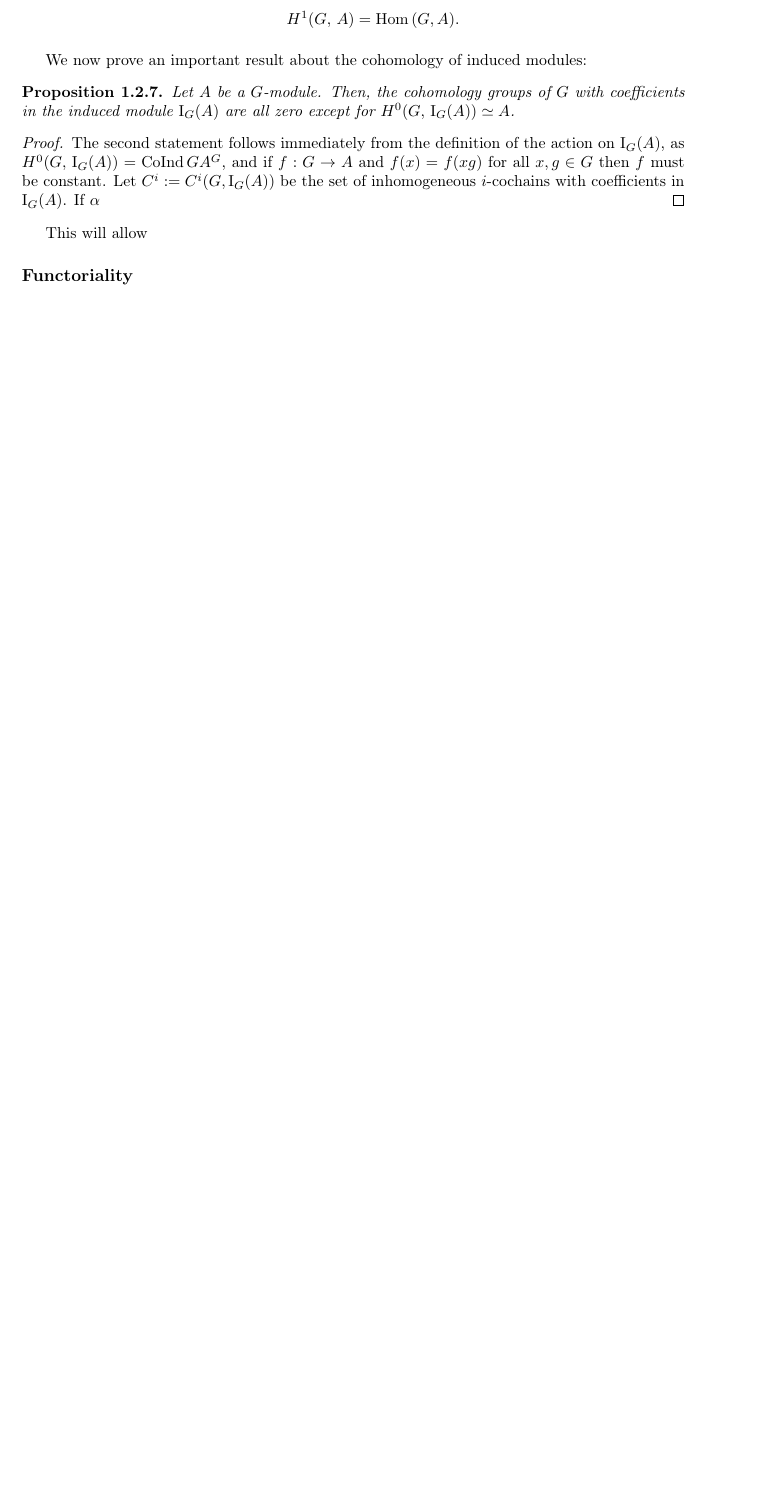
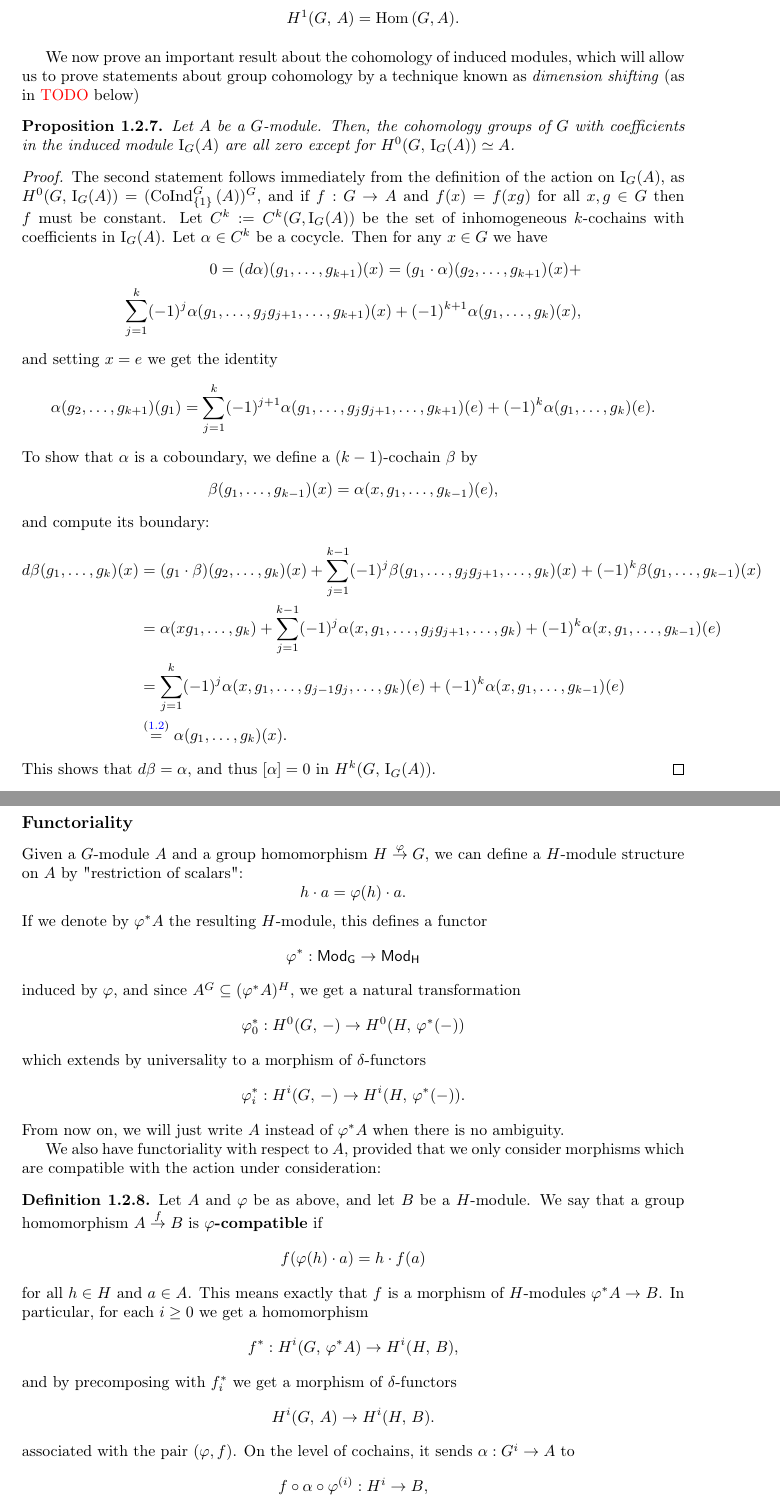
Before and after one commit to BachoSeven/tesi-lt, a LaTeX thesis (tesi.tex): part of page 9 of 29 before the commit and two parts of pages 9 and 10 of 30 after it, the two joined at a grey line, cut so that both start at the same text, the shorter picture padded with empty space. Compiled offline with pdfLaTeX.

Commit message:
Functoriality

```diff
--- a/tesi.tex
+++ b/tesi.tex
@@ -297,20 +297,77 @@ As a consequence, we can compute $\H{i}{G}{A}$ as the $i$-th homology of the com
     \end{itemize}
 \end{example}
 
-We now prove an important result about the cohomology of induced modules:
+We now prove an important result about the cohomology of induced modules, which will allow us to prove statements about group cohomology by a technique known as \textit{dimension
+shifting} (as in \textcolor{red}{TODO} below)
 
 \begin{proposition}
     Let $A$ be a $G$-module. Then, the cohomology groups of $G$ with coefficients in the induced module $\Ind{G}{A}$ are all zero except for $\H{0}{G}{\Ind{G}{A}}\simeq A$.
 \end{proposition}
 
 \begin{proof}
-    The second statement follows immediately from the definition of the action on $\Ind{G}{A}$, as $\H{0}{G}{\Ind{G}{A}}=\operatorname{CoInd}{G}{A}^G$, and if $f: G\to A$ and $f(x)=f(xg)$ for all $x, g\in G$ then $f$ must be constant.
-    Let $C^i:=C^i(G,\Ind{G}{A})$ be the set of inhomogeneous $i$-cochains with coefficients in $\Ind{G}{A}$. If $\alpha$
+    The second statement follows immediately from the definition of the action on $\Ind{G}{A}$, as $\H{0}{G}{\Ind{G}{A}}=(\operatorname{CoInd}^G_{\{1\}}{(A)})^G$, and if $f: G\to A$ and $f(x)=f(xg)$ for all $x, g\in G$ then $f$ must be constant.
+    Let $C^k:=C^k(G,\Ind{G}{A})$ be the set of inhomogeneous $k$-cochains with coefficients in $\Ind{G}{A}$. Let $\alpha\in C^{k} $ be a cocycle. Then for any $x\in G$ we have
+    \begin{align*}
+        0 = (d\alpha)(g_1,\dots , g_{k+1})(x) = (g_1\cdot \alpha)(g_2,\dots , g_{k+1})(x) +\\
+        \sum_{j=1}^{k} (-1)^j \alpha(g_1,\dots , g_j g_{j+1},\dots , g_{k+1})(x) + (-1)^{k+1} \alpha(g_1,\dots , g_k)(x),
+    \end{align*}
+    and setting $x=e$ we get the identity
+    \begin{equation*}\label{eq:Id}
+        \alpha(g_2, \dots , g_{k+1})(g_1) = \sum_{j=1}^{k} (-1)^{j+1} \alpha(g_1,\dots , g_j g_{j+1},\dots , g_{k+1})(e) + (-1)^k \alpha(g_1,\dots , g_k)(e).
+    \end{equation*}
+    To show that $\alpha$ is a coboundary, we define a $(k-1)$-cochain $\beta$ by
+    \[
+        \beta(g_1,\dots , g_{k-1})(x) = \alpha(x,g_1,\dots , g_{k-1})(e),
+    \]
+    and compute its boundary:
+    \begin{align*}
+        d\beta(g_1,\dots , g_k)(x) &= (g_1\cdot \beta)(g_2,\dots , g_k)(x) + \sum_{j=1}^{k-1} (-1)^j \beta(g_1,\dots , g_j g_{j+1},\dots , g_k)(x) + (-1)^k \beta(g_1,\dots , g_{k-1})(x) \\
+                                 &= \alpha(x g_1,\dots , g_k) + \sum_{j=1}^{k-1} (-1)^j \alpha(x,g_1,\dots , g_j g_{j+1},\dots , g_k) + (-1)^k \alpha(x, g_1,\dots , g_{k-1})(e)  \\
+                                 &= \sum_{j=1}^k (-1)^j \alpha(x,g_1,\dots , g_{j-1} g_j,\dots , g_k)(e) + (-1)^k \alpha(x,g_1,\dots , g_{k-1})(e)\\
+                                 &\overset{\eqref{eq:Id}}{=} \alpha(g_1,\dots , g_k)(x)
+    .\end{align*}
+    This shows that $d\beta=\alpha$, and thus $[\alpha]=0$ in $\H{k}{G}{\Ind{G}{A}}$.
 \end{proof}
 
-This will allow
+\subsection{Functoriality}
 
-\subsection{Functoriality}
+Given a $G$-module $A$ and a group homomorphism $ H\overset{\varphi}{\to} G$, we can define a $H$-module structure on $A$ by "restriction of scalars":
+\[
+    h\cdot a = \varphi(h)\cdot a.
+\]
+If we denote by $\varphi^* A$ the resulting $H$-module, this defines a functor
+\[
+    \varphi^* : \Gmod\to\Hmod
+\]
+induced by $\varphi$, and since $A^G\subseteq (\varphi^*A)^H$, we get a natural transformation
+\[
+    \varphi_0^*: \H{0}{G}{-}\to\H{0}{H}{\varphi^*(-)}
+\]
+which extends by universality to a morphism of $\delta$-functors
+\[
+    \varphi_i^*: \H{i}{G}{-}\to\H{i}{H}{\varphi^*(-)}
+.\]
+From now on, we will just write $A$ instead of $\varphi^*A$ when there is no ambiguity.
+
+We also have functoriality with respect to $A$, provided that we only consider morphisms which are compatible with the action under consideration:
+
+\begin{definition}
+    Let $A$ and $\varphi$ be as above, and let $B$ be a $H$-module. We say that a group homomorphism $A\overset{f}{\to} B$ is \textbf{$\varphi$-compatible} if
+    \[
+      f(\varphi(h)\cdot a)=h\cdot f(a)
+    \]
+    for all $h\in H$ and $a\in A$. This means exactly that $f$ is a morphism of $H$-modules $\varphi^*A\to B$. In particular, for each $i\geq 0$ we get a homomorphism
+    \[
+        f^*: \H{i}{G}{\varphi^*A}\to\H{i}{H}{B},
+    \]
+    and by precomposing with $f_i^*$ we get a morphism of $\delta$-functors
+    \[
+        \H{i}{G}{A}\to\H{i}{H}{B}.
+    \]
+    associated with the pair $(\varphi,f)$. On the level of cochains, it sends $\alpha: G^i\to A$ to
+    \[ f \circ \alpha \circ \varphi^{(i)}: H^i\to B, \]
+    where \( \varphi^{(i)} := (\varphi,\ldots,\varphi) : H^i\to G^i \).
+\end{definition}
 
 \subsection{The Hochschild-Serre Spectral Sequence}
 
```
